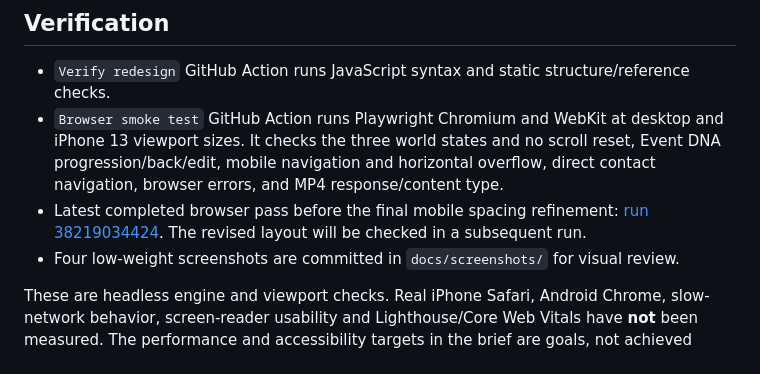
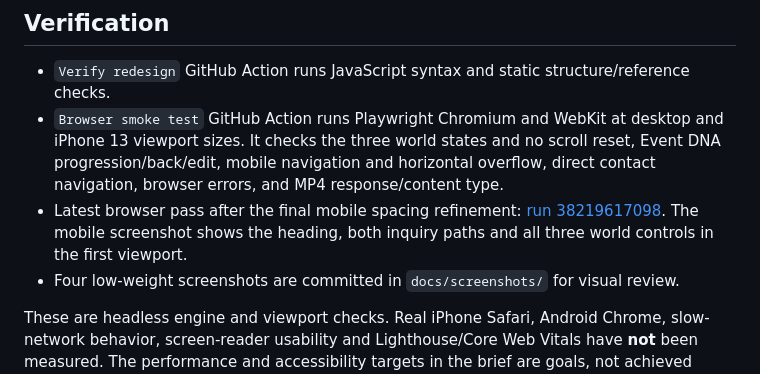
Before and after one commit to animalibra/event-agency, a Markdown page: docs/delivery-notes.md, the part around the change. Rendered like a GitHub page.

Commit message:
Record final browser review outcome

```diff
--- a/docs/delivery-notes.md
+++ b/docs/delivery-notes.md
@@ -17,7 +17,7 @@ This redesign lives on `redesign/cinematic-editorial`. The live GitHub Pages sit
 
 - `Verify redesign` GitHub Action runs JavaScript syntax and static structure/reference checks.
 - `Browser smoke test` GitHub Action runs Playwright Chromium and WebKit at desktop and iPhone 13 viewport sizes. It checks the three world states and no scroll reset, Event DNA progression/back/edit, mobile navigation and horizontal overflow, direct contact navigation, browser errors, and MP4 response/content type.
-- Latest completed browser pass before the final mobile spacing refinement: [run 38219034424](https://github.com/animalibra/event-agency/actions/runs/38219034424). The revised layout will be checked in a subsequent run.
+- Latest browser pass after the final mobile spacing refinement: [run 38219617098](https://github.com/animalibra/event-agency/actions/runs/38219617098). The mobile screenshot shows the heading, both inquiry paths and all three world controls in the first viewport.
 - Four low-weight screenshots are committed in `docs/screenshots/` for visual review.
 
 These are headless engine and viewport checks. Real iPhone Safari, Android Chrome, slow-network behavior, screen-reader usability and Lighthouse/Core Web Vitals have **not** been measured. The performance and accessibility targets in the brief are goals, not achieved scores.
```
